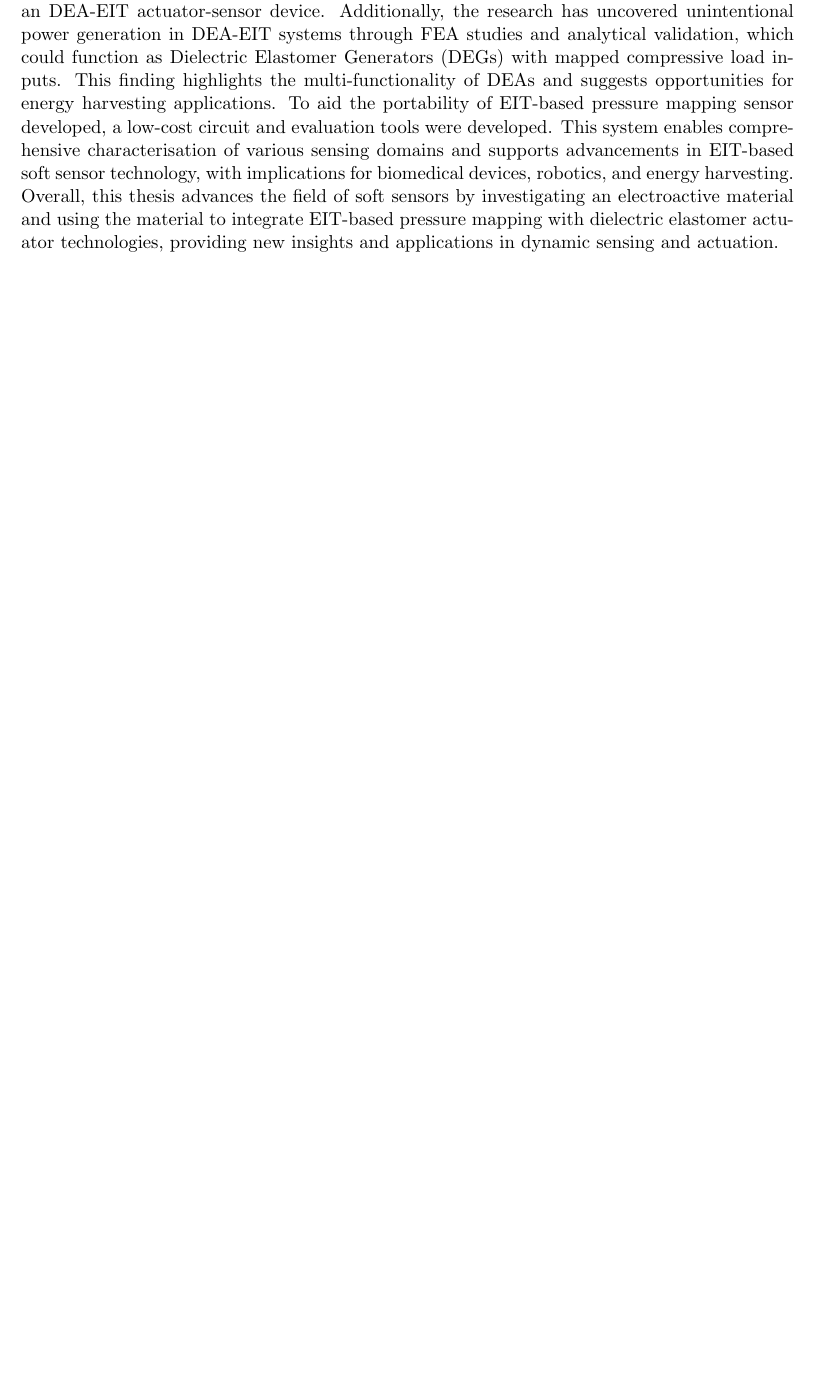
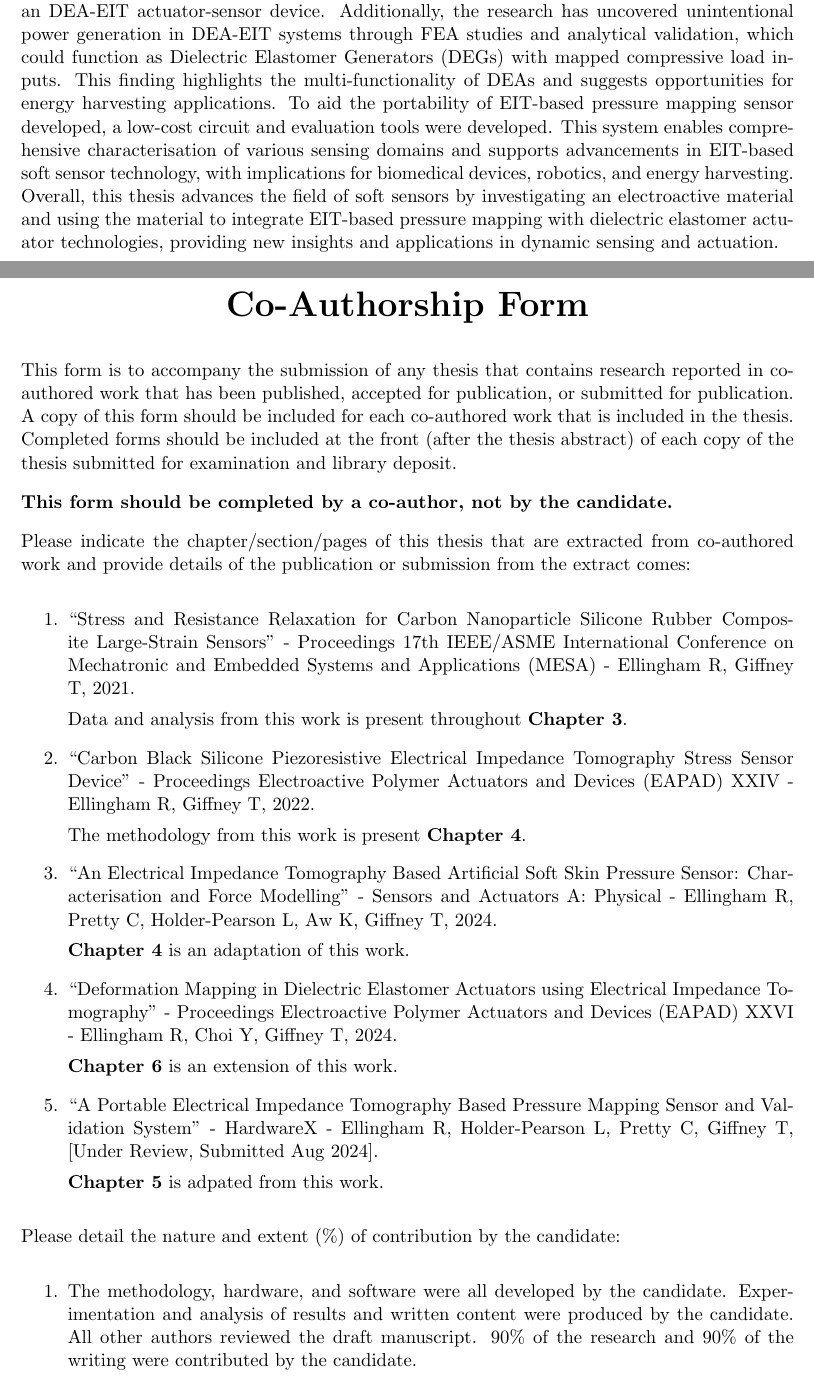
Before and after one commit to richgumy/phd-thesis, a LaTeX thesis (Thesis.tex, which reads Thesis.cls): part of page 4 of 269 before the commit and two parts of pages 3 and 4 of 271 after it, the two joined at a grey line, cut so that both start at the same text, the shorter picture padded with empty space. Compiled offline with pdfLaTeX.

Commit message:
added co-authorship form

```diff
--- a/Thesis.cls
+++ b/Thesis.cls
@@ -26,12 +26,12 @@ LaTeX document class]
 \newcommand\bhrule{\typeout{------------------------------------------------------------------------------}}
 
 \newcommand\Declaration[1]{
-	\btypeout{Declaration of Authorship}
-	\addtotoc{Declaration of Authorship}
+	\btypeout{Co-Authorship Form}
+	\addtotoc{Co-Authorship Form}
 	\thispagestyle{plain}
 	\null\vfil
 	%\vskip 60\p@
-	\begin{center}{\huge\bf Declaration of Authorship\par}\end{center}
+	\begin{center}{\huge\bf Co-Authorship Form\par}\end{center}
 	%\vskip 60\p@
 	{\normalsize #1}
 	\vfil\vfil\null
--- a/Thesis.tex
+++ b/Thesis.tex
@@ -107,7 +87,68 @@
 	}
 	\clearpage  % Abstract ended, start a new page
 	%% ----------------------------------------------------------------
+
+	%% ----------------------------------------------------------------
+	% Declaration Page required for the Thesis, your institution may give you a different text to place here
+	\Declaration{
+		\addtocontents{toc}{\vspace{1em}}  % Add a gap in the Contents, for aesthetics
+		This form is to accompany the submission of any thesis that contains research reported in co-authored work that has been published, accepted for publication, or submitted for publication. A copy of this form should be included for each co-authored work that is included in the thesis.	Completed forms should be included at the front (after the thesis abstract) of each copy of the thesis submitted for examination and library deposit.
+
+		\textbf{This form should be completed by a co-author, not by the candidate.}
+
+		Please indicate the chapter/section/pages of this thesis that are extracted from co-authored work and provide	details of the publication or submission from the extract comes:
+		\begin{enumerate}
+			\item ``Stress and Resistance Relaxation for Carbon Nanoparticle Silicone Rubber Composite Large-Strain Sensors'' - Proceedings 17th IEEE/ASME International Conference on Mechatronic and Embedded Systems and Applications (MESA) - Ellingham R, Giffney T, 2021.
+
+			Data and analysis from this work is present throughout \textbf{Chapter 3}.
+
+			\item ``Carbon Black Silicone Piezoresistive Electrical Impedance Tomography Stress Sensor Device'' -  Proceedings Electroactive Polymer Actuators and Devices (EAPAD) XXIV - Ellingham R, Giffney T, 2022.
+
+			The methodology from this work is present \textbf{Chapter 4}.
+
+			\item ``An Electrical Impedance Tomography Based Artificial Soft Skin Pressure Sensor: Characterisation and Force Modelling'' - Sensors and Actuators A: Physical - Ellingham R, Pretty C, Holder-Pearson L, Aw K, Giffney T, 2024.
+
+			\textbf{Chapter 4} is an adaptation of this work.
+
+			\item ``Deformation Mapping in Dielectric Elastomer Actuators using Electrical Impedance Tomography'' - Proceedings Electroactive Polymer Actuators and Devices (EAPAD) XXVI - Ellingham R, Choi Y, Giffney T, 2024.
+
+			\textbf{Chapter 6} is an extension of this work.
+
+			\item ``A Portable Electrical Impedance Tomography Based Pressure Mapping Sensor and Validation System'' - HardwareX - Ellingham R, Holder-Pearson L, Pretty C, Giffney T, [Under Review, Submitted Aug 2024].
+
+			\textbf{Chapter 5} is adpated from this work.
+
+		\end{enumerate}
+
+		Please detail the nature and extent (\%) of contribution by the candidate:
+		\begin{enumerate}
+			\item The methodology, hardware, and software were all developed by the candidate. Experimentation and analysis of results and written content were produced by the candidate. All other authors reviewed the draft manuscript. 90\% of the research and 90\% of the writing were contributed by the candidate.
+			\item The methodology, hardware, and software were all developed by the candidate. Experimentation and analysis of results and written content were produced by the candidate. All other authors reviewed the draft manuscript. 90\% of the research and 90\% of the writing were contributed by the candidate.
+			\item The methodology, hardware, and software were all developed by the candidate. Experimentation and analysis of results and written content were produced by the candidate. All other authors reviewed the draft manuscript. 90\% of the research and 90\% of the writing were contributed by the candidate.
+			\item The methodology, hardware, and software were all developed by the candidate. Experimentation and analysis of results and written content were produced by the candidate. All other authors reviewed the draft manuscript. 90\% of the research and 90\% of the writing were contributed by the candidate.
+			\item The methodology, hardware, and software were all developed by the candidate. Experimentation and analysis of results and written content were produced by the candidate. All other authors reviewed the draft manuscript. 90\% of the research and 90\% of the writing were contributed by the candidate.
+		\end{enumerate}
+
+		\textbf{Certification by Co-authors:}
+
+		If there is more than one co-author then a single co-author can sign on behalf of all
+		The undersigned certifies that:
+		\begin{itemize}
+			\item The above statement correctly reflects the nature and extent of the Doctoral candidate’s contribution to this co-authored work
+			\item In cases where the candidate was the lead author of the co-authored work he or she wrote the text
+		\end{itemize}
+
+		Name: Tim Giffney \\
+		\hspace{1cm}\rule[1em]{20em}{0.5pt} \\  % This prints a line for the signature
+		Signed: \textit{Tim Giffney}\\
+		\hspace{1cm}\rule[1em]{20em}{0.5pt} \\  % This prints a line for the signature
+		Date: \textit{30-10-2024}\\
+		\hspace{1cm}\rule[1em]{20em}{0.5pt} \\ % This prints a line to write the date
+	}
+	\clearpage  % Declaration ended, now start a new page
+
 	\setstretch{1.3}  % Reset the line-spacing to 1.3 for body text (if it has changed)
+	%% ----------------------------------------------------------------
 	% The Acknowledgements page, for thanking everyone
 	\acknowledgements{
 		\addtocontents{toc}{\vspace{1em}}  % Add a gap in the Contents, for aesthetics
```
Also changed, not shown: Thesis.tex (22 more changed lines).
